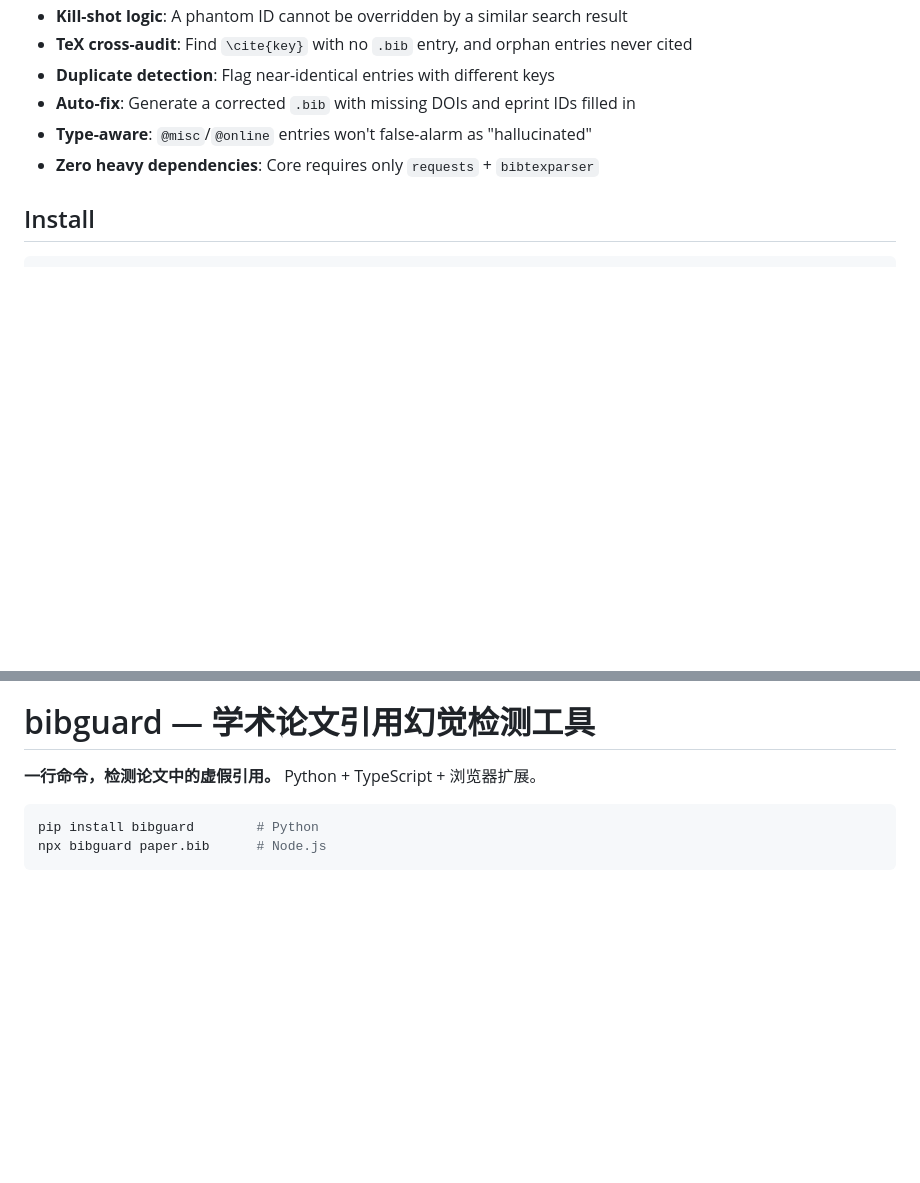
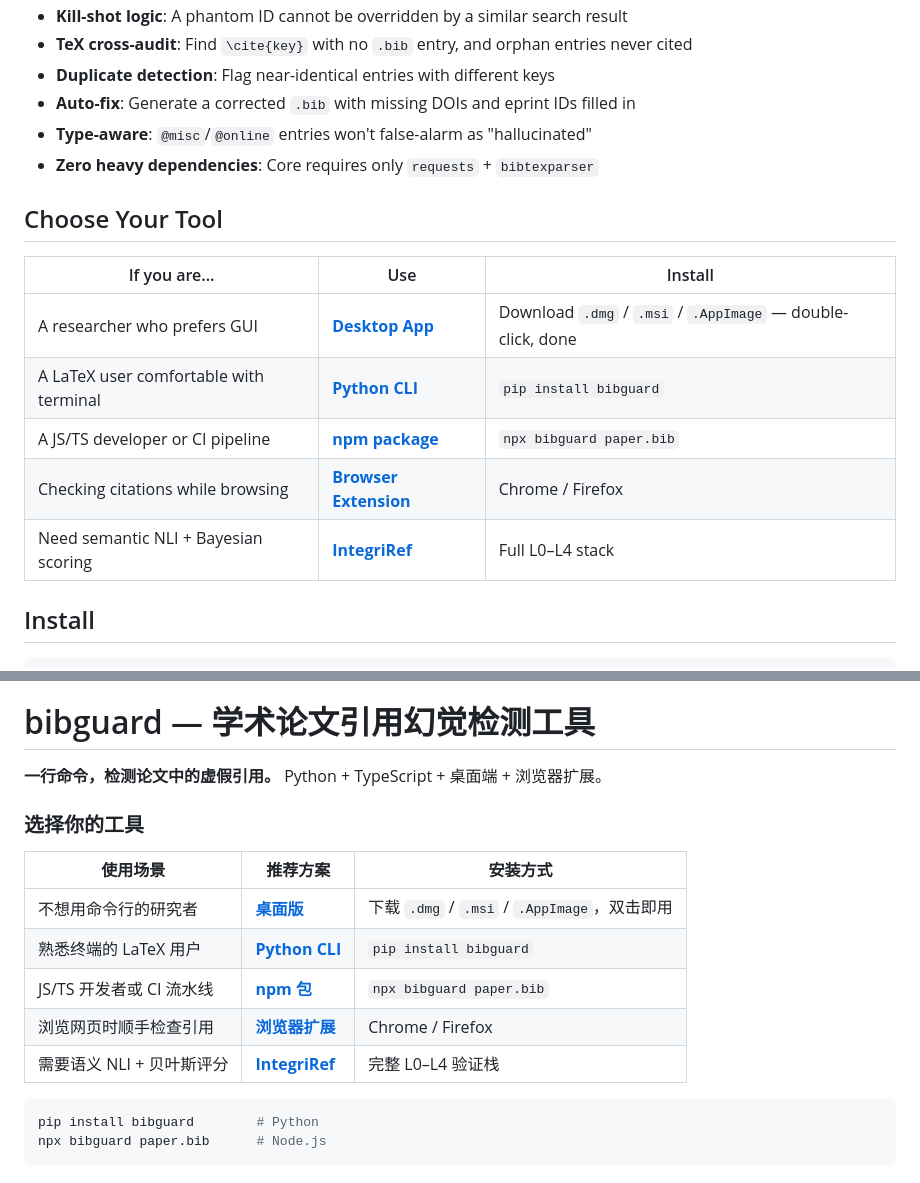
Before and after one commit to GeoffreyWang1117/bibguard, a Markdown page: README.md, 2 parts joined by grey strips. Rendered like a GitHub page; folded sections open; blank space fills up the shorter version.

Commit message:
Add "Choose Your Tool" table to README (EN + CN)
Help users pick the right bibguard variant by use case:
Desktop, CLI, npm, browser extension, or IntegriRef.

Co-Authored-By: Claude Opus 4.6 (1M context) <noreply@anthropic.com>

````diff
--- a/README.md
+++ b/README.md
@@ -33,6 +33,16 @@ Large language models hallucinate citations. Copy-paste errors corrupt metadata.
 - **Auto-fix**: Generate a corrected `.bib` with missing DOIs and eprint IDs filled in
 - **Type-aware**: `@misc`/`@online` entries won't false-alarm as "hallucinated"
 - **Zero heavy dependencies**: Core requires only `requests` + `bibtexparser`
+
+## Choose Your Tool
+
+| If you are... | Use | Install |
+|---------------|-----|---------|
+| A researcher who prefers GUI | [**Desktop App**](https://github.com/GeoffreyWang1117/bibguard-desktop/releases) | Download `.dmg` / `.msi` / `.AppImage` — double-click, done |
+| A LaTeX user comfortable with terminal | [**Python CLI**](https://pypi.org/project/bibguard/) | `pip install bibguard` |
+| A JS/TS developer or CI pipeline | [**npm package**](https://www.npmjs.com/package/bibguard) | `npx bibguard paper.bib` |
+| Checking citations while browsing | [**Browser Extension**](https://github.com/GeoffreyWang1117/bibguard-ext) | Chrome / Firefox |
+| Need semantic NLI + Bayesian scoring | [**IntegriRef**](https://github.com/GeoffreyWang1117/IntegriRef) | Full L0–L4 stack |
 
 ## Install
 
@@ -237,7 +247,17 @@ Apache License 2.0. See [LICENSE](LICENSE) for details.
 
 # bibguard — 学术论文引用幻觉检测工具
 
-**一行命令，检测论文中的虚假引用。** Python + TypeScript + 浏览器扩展。
+**一行命令，检测论文中的虚假引用。** Python + TypeScript + 桌面端 + 浏览器扩展。
+
+### 选择你的工具
+
+| 使用场景 | 推荐方案 | 安装方式 |
+|---------|---------|---------|
+| 不想用命令行的研究者 | [**桌面版**](https://github.com/GeoffreyWang1117/bibguard-desktop/releases) | 下载 `.dmg` / `.msi` / `.AppImage`，双击即用 |
+| 熟悉终端的 LaTeX 用户 | [**Python CLI**](https://pypi.org/project/bibguard/) | `pip install bibguard` |
+| JS/TS 开发者或 CI 流水线 | [**npm 包**](https://www.npmjs.com/package/bibguard) | `npx bibguard paper.bib` |
+| 浏览网页时顺手检查引用 | [**浏览器扩展**](https://github.com/GeoffreyWang1117/bibguard-ext) | Chrome / Firefox |
+| 需要语义 NLI + 贝叶斯评分 | [**IntegriRef**](https://github.com/GeoffreyWang1117/IntegriRef) | 完整 L0–L4 验证栈 |
 
 ```bash
 pip install bibguard        # Python
````
